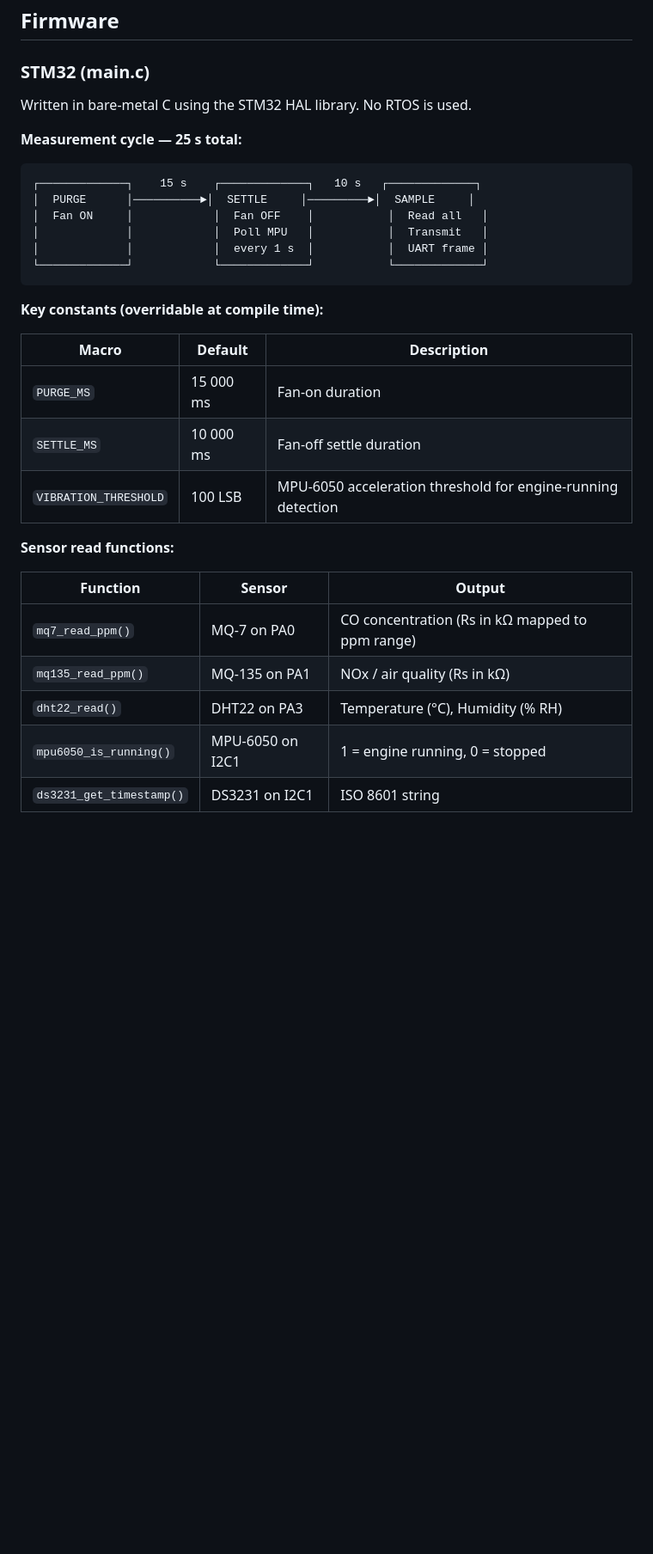
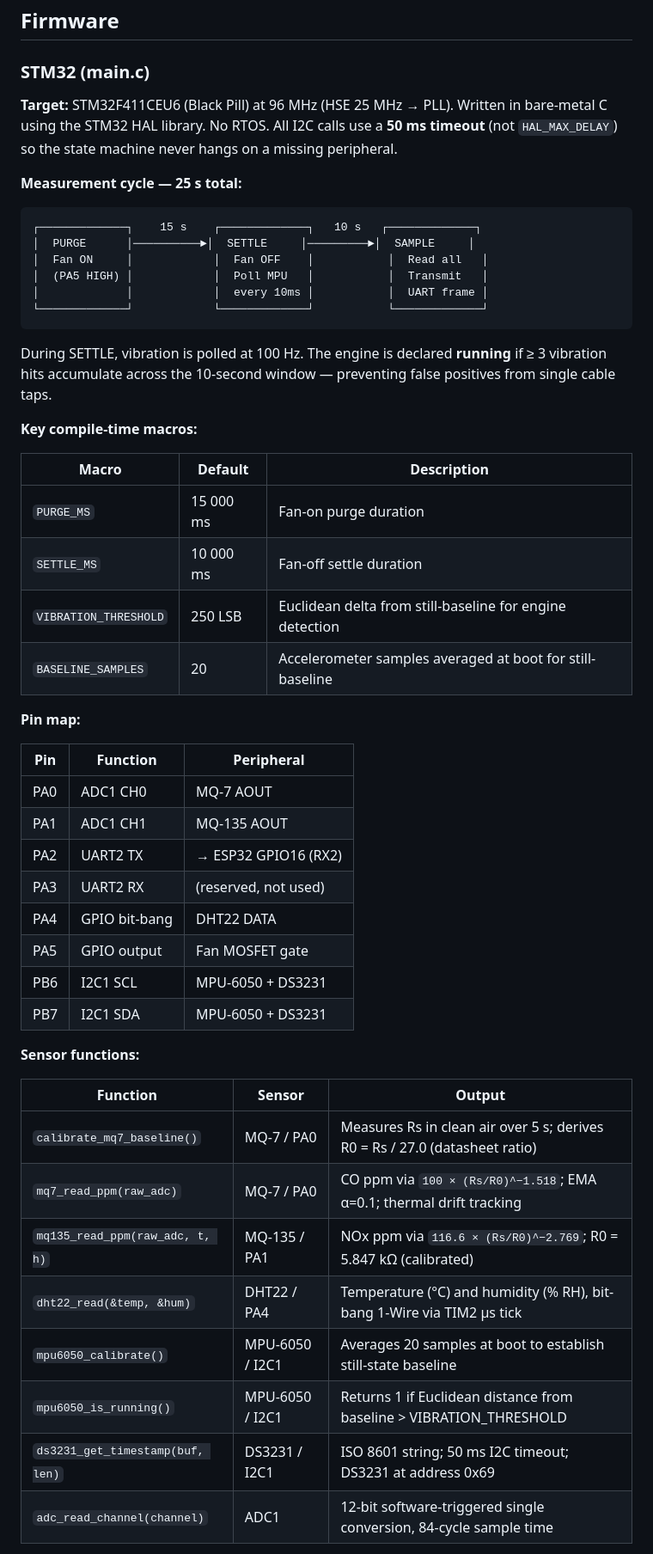
Before and after one commit to vageeshgaonkar1-git/Vehicle_Emission_Monitor_Embedded, a Markdown page: README.md, the part around one of its changes. Shown at 86% size. Rendered like a GitHub page; blank space fills up the shorter version.

````diff
--- a/README.md
+++ b/README.md
@@ -165,7 +197,8 @@ STM32 Nucleo-F446RE
 
 ### STM32 (main.c)
 
-Written in bare-metal C using the STM32 HAL library. No RTOS is used.
+**Target:** STM32F411CEU6 (Black Pill) at 96 MHz (HSE 25 MHz → PLL).
+Written in bare-metal C using the STM32 HAL library. No RTOS. All I2C calls use a **50 ms timeout** (not `HAL_MAX_DELAY`) so the state machine never hangs on a missing peripheral.
 
 **Measurement cycle — 25 s total:**
 
@@ -173,26 +206,45 @@ Written in bare-metal C using the STM32 HAL library. No RTOS is used.
 ┌─────────────┐    15 s    ┌─────────────┐   10 s   ┌─────────────┐
 │  PURGE      │──────────►│  SETTLE     │─────────►│  SAMPLE     │
 │  Fan ON     │            │  Fan OFF    │           │  Read all   │
-│             │            │  Poll MPU   │           │  Transmit   │
-│             │            │  every 1 s  │           │  UART frame │
+│  (PA5 HIGH) │            │  Poll MPU   │           │  Transmit   │
+│             │            │  every 10ms │           │  UART frame │
 └─────────────┘            └─────────────┘           └─────────────┘
 ```
 
-**Key constants (overridable at compile time):**
+During SETTLE, vibration is polled at 100 Hz. The engine is declared **running** if ≥ 3 vibration hits accumulate across the 10-second window — preventing false positives from single cable taps.
+
+**Key compile-time macros:**
 
 | Macro | Default | Description |
 |-------|---------|-------------|
-| `PURGE_MS` | 15 000 ms | Fan-on duration |
+| `PURGE_MS` | 15 000 ms | Fan-on purge duration |
 | `SETTLE_MS` | 10 000 ms | Fan-off settle duration |
-| `VIBRATION_THRESHOLD` | 100 LSB | MPU-6050 acceleration threshold for engine-running detection |
+| `VIBRATION_THRESHOLD` | 250 LSB | Euclidean delta from still-baseline for engine detection |
+| `BASELINE_SAMPLES` | 20 | Accelerometer samples averaged at boot for still-baseline |
 
-**Sensor read functions:**
+**Pin map:**
+
+| Pin | Function | Peripheral |
+|-----|----------|------------|
+| PA0 | ADC1 CH0 | MQ-7 AOUT |
+| PA1 | ADC1 CH1 | MQ-135 AOUT |
+| PA2 | UART2 TX | → ESP32 GPIO16 (RX2) |
+| PA3 | UART2 RX | (reserved, not used) |
+| PA4 | GPIO bit-bang | DHT22 DATA |
+| PA5 | GPIO output | Fan MOSFET gate |
+| PB6 | I2C1 SCL | MPU-6050 + DS3231 |
+| PB7 | I2C1 SDA | MPU-6050 + DS3231 |
+
+**Sensor functions:**
 
 | Function | Sensor | Output |
 |----------|--------|--------|
-| `mq7_read_ppm()` | MQ-7 on PA0 | CO concentration (Rs in kΩ mapped to ppm range) |
-| `mq135_read_ppm()` | MQ-135 on PA1 | NOx / air quality (Rs in kΩ) |
-| `dht22_read()` | DHT22 on PA3 | Temperature (°C), Humidity (% RH) |
-| `mpu6050_is_running()` | MPU-6050 on I2C1 | 1 = engine running, 0 = stopped |
-| `ds3231_get_timestamp()` | DS3231 on I2C1 | ISO 8601 string |
+| `calibrate_mq7_baseline()` | MQ-7 / PA0 | Measures Rs in clean air over 5 s; derives R0 = Rs / 27.0 (datasheet ratio) |
+| `mq7_read_ppm(raw_adc)` | MQ-7 / PA0 | CO ppm via `100 × (Rs/R0)^−1.518`; EMA α=0.1; thermal drift tracking |
+| `mq135_read_ppm(raw_adc, t, h)` | MQ-135 / PA1 | NOx ppm via `116.6 × (Rs/R0)^−2.769`; R0 = 5.847 kΩ (calibrated) |
+| `dht22_read(&temp, &hum)` | DHT22 / PA4 | Temperature (°C) and humidity (% RH), bit-bang 1-Wire via TIM2 µs tick |
+| `mpu6050_calibrate()` | MPU-6050 / I2C1 | Averages 20 samples at boot to establish still-state baseline |
+| `mpu6050_is_running()` | MPU-6050 / I2C1 | Returns 1 if Euclidean distance from baseline > VIBRATION_THRESHOLD |
+| `ds3231_get_timestamp(buf, len)` | DS3231 / I2C1 | ISO 8601 string; 50 ms I2C timeout; DS3231 at address 0x69 |
+| `adc_read_channel(channel)` | ADC1 | 12-bit software-triggered single conversion, 84-cycle sample time |
 
````
Also changed, not shown: other parts of README.md (+124 -69 lines).
